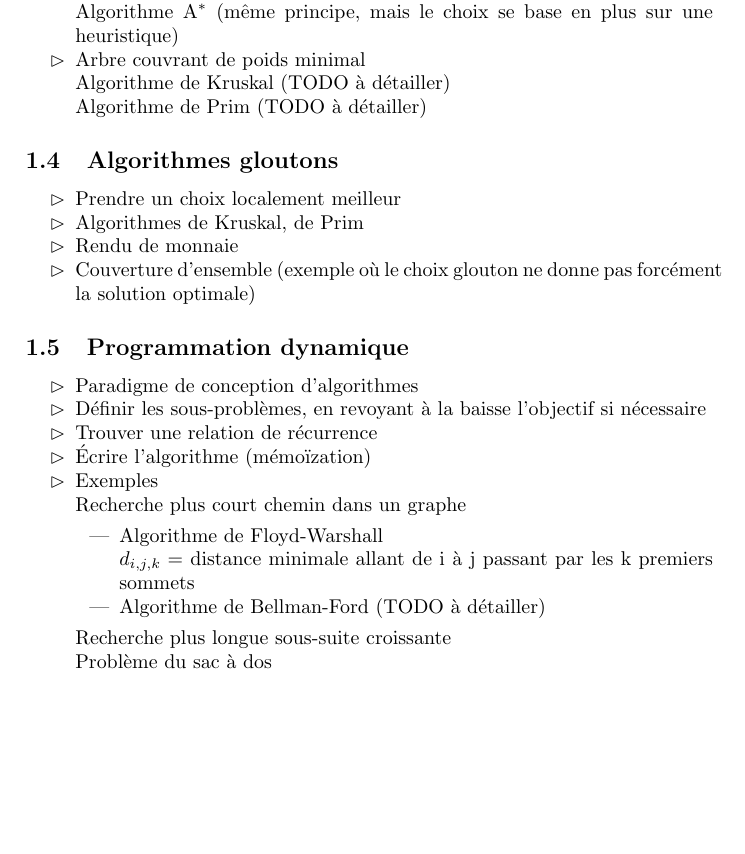
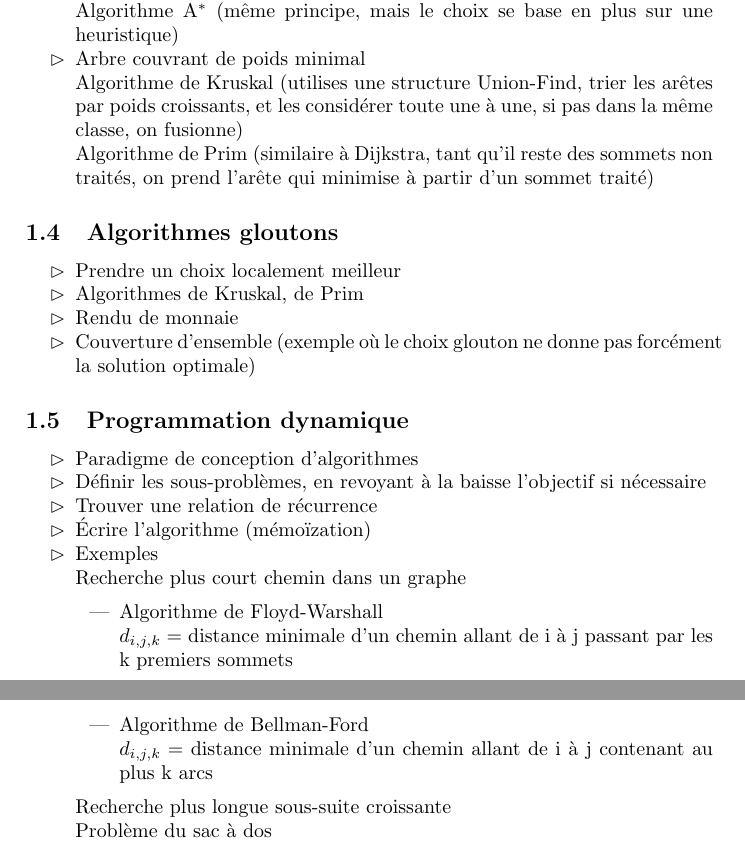
Before and after one commit to fdemoor/L3summaries, a LaTeX document (ALGO1/ALGO1Summary.tex): part of page 2 of 4 before the commit and two parts of pages 2 and 3 of 4 after it, the two joined at a grey line, cut so that both start at the same text, the shorter picture padded with empty space. Compiled offline with pdfLaTeX.

Commit message:
Algorithms clarifications

```diff
--- a/ALGO1/ALGO1Summary.tex
+++ b/ALGO1/ALGO1Summary.tex
@@ -108,9 +108,9 @@
 		Algorithme A\(^*\) (même principe, mais le choix se base en plus sur une heuristique)
 	\item Arbre couvrant de poids minimal
 
-	Algorithme de Kruskal (TODO à détailler)
+	Algorithme de Kruskal (utilises une structure Union-Find, trier les arêtes par poids croissants, et les considérer toute une à une, si pas dans la même classe, on fusionne)
 
-	Algorithme de Prim (TODO à détailler)
+	Algorithme de Prim (similaire à Dijkstra, tant qu'il reste des sommets non traités, on prend l'arête qui minimise à partir d'un sommet traité)
 \end{itemize}
 %
 
@@ -139,9 +139,12 @@
 	\begin{itemize}[noitemsep]
 		\item Algorithme de Floyd-Warshall
 
-		\( d_{i,j,k} = \) distance minimale allant de i à j %
+		\( d_{i,j,k} = \) distance minimale d'un chemin allant de i à j %
 		passant par les k premiers sommets
-		\item Algorithme de Bellman-Ford (TODO à détailler)
+		\item Algorithme de Bellman-Ford
+
+		\( d_{i,j,k} = \) distance minimale d'un chemin allant de i à j %
+		contenant au plus k arcs
 	\end{itemize}
 		Recherche plus longue sous-suite croissante
 
```
Also changed, not shown: ALGO1/ALGO1Summary.pdf.
